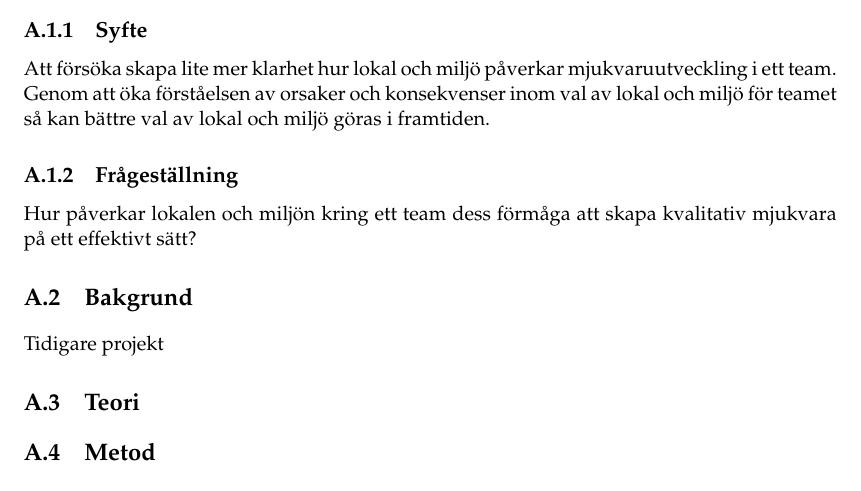
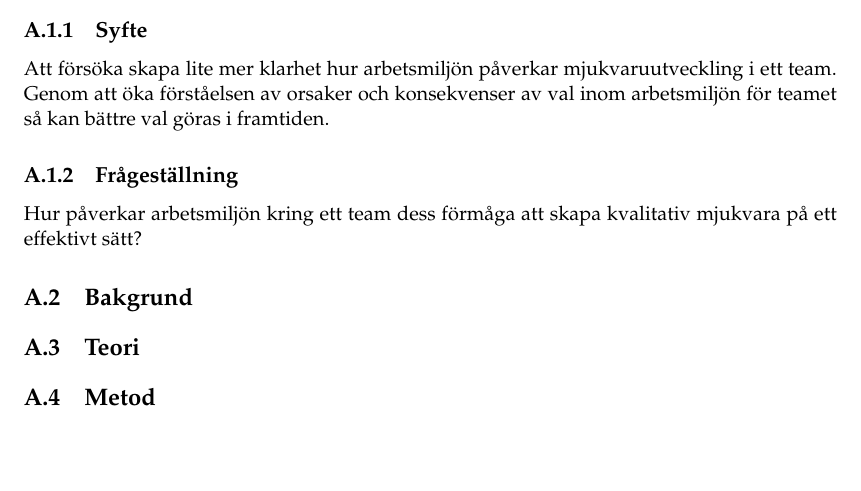
Before and after one commit to PUM-9/kandidatrapport, a LaTeX thesis (student_thesis.tex, which reads dunstrom-report.tex): part of page 20 of 31, cut so that both start at the same text, the shorter picture padded with empty space. Compiled offline with pdfLaTeX.

Commit message:
small changes to my part of the report

```diff
--- a/dunstrom-report.tex
+++ b/dunstrom-report.tex
@@ -11,17 +11,17 @@ Det här appendixet innehåller följande sektioner.
 \subsection{Syfte}
 \label{sec:purpose-person}
 
-Att försöka skapa lite mer klarhet hur lokal och miljö påverkar mjukvaruutveckling i ett team. Genom att öka förståelsen av orsaker och konsekvenser inom val av lokal och miljö för teamet så kan bättre val av lokal och miljö göras i framtiden.
+Att försöka skapa lite mer klarhet hur  arbetsmiljön påverkar mjukvaruutveckling i ett team. Genom att öka förståelsen av orsaker och konsekvenser av val inom arbetsmiljön för teamet så kan bättre val göras i framtiden.
 
 \subsection{Frågeställning}
 \label{sec:issue-person}
 
-Hur påverkar lokalen och miljön kring ett team dess förmåga att skapa kvalitativ mjukvara på ett effektivt sätt?
+Hur påverkar arbetsmiljön kring ett team dess förmåga att skapa kvalitativ mjukvara på ett effektivt sätt?
 
 \section{Bakgrund}
 \label{sec:background-person}
 
-Tidigare projekt
+
 
 \section{Teori}
 \label{sec:theory-person}
```
Also changed, not shown: dunstrom-report.tex (2 more changed lines).
